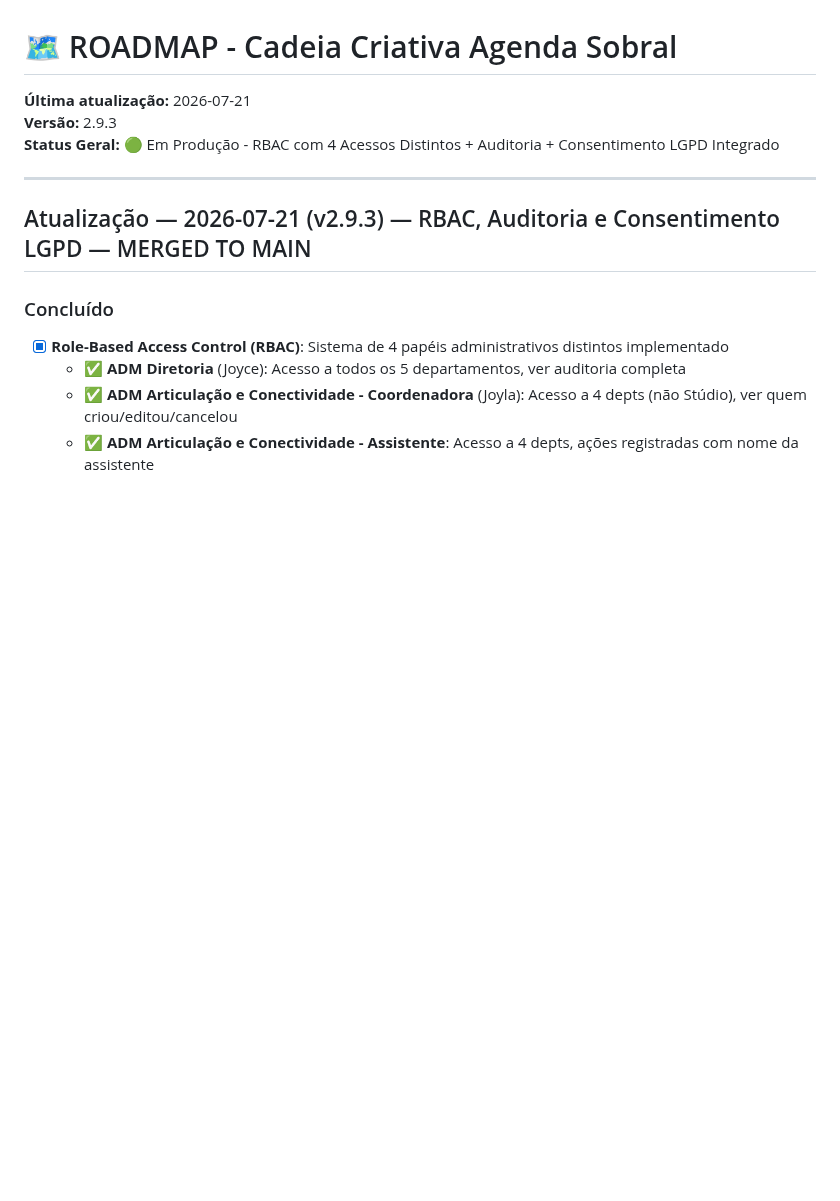
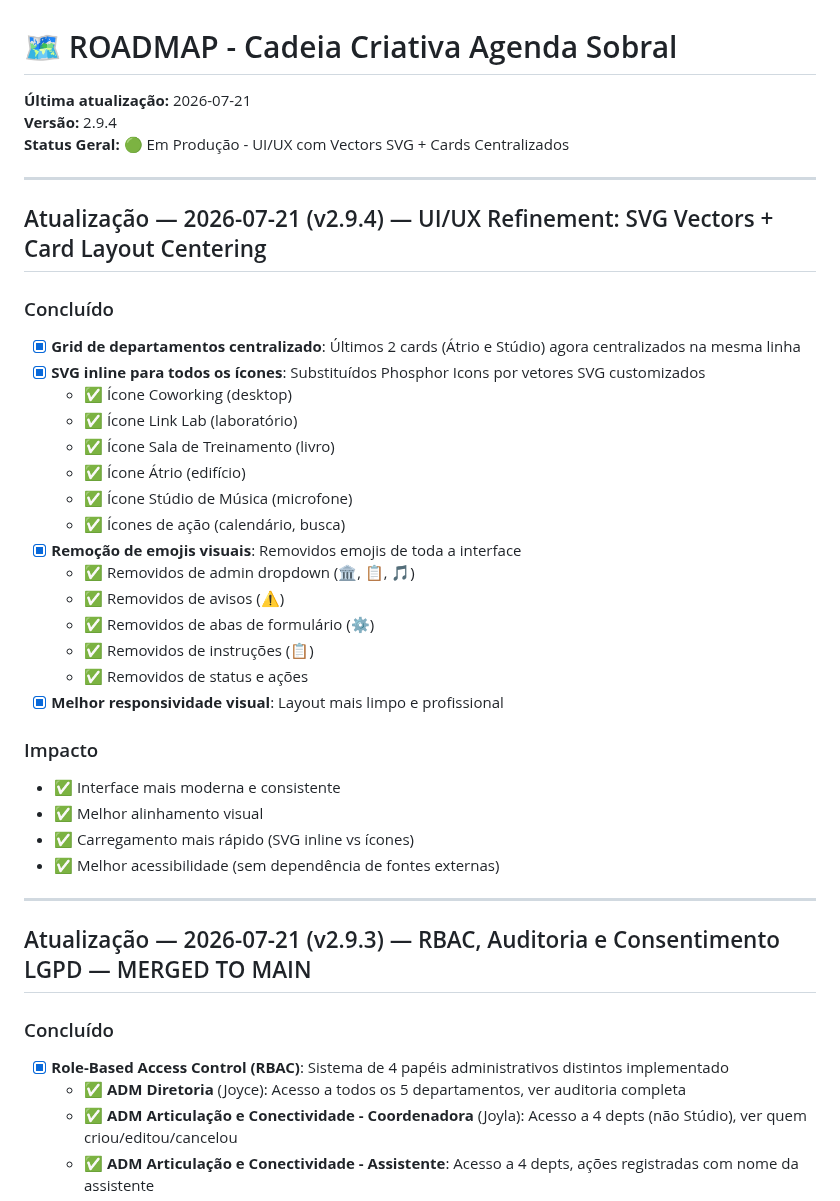
Before and after one commit to sxsevenxperts/AGENDA-ACRIATIVA, a Markdown page: ROADMAP.md, the part around the change. GitHub-like rendering; blank space fills up the shorter version.

Commit message:
docs: update ROADMAP and IMPLEMENTATION_LOG for v2.9.4 (SVG vectors, emoji removal, card centering)

```diff
--- a/ROADMAP.md
+++ b/ROADMAP.md
@@ -1,8 +1,35 @@
 # 🗺️ ROADMAP - Cadeia Criativa Agenda Sobral
 
 **Última atualização:** 2026-07-21
-**Versão:** 2.9.3
-**Status Geral:** 🟢 Em Produção - RBAC com 4 Acessos Distintos + Auditoria + Consentimento LGPD Integrado
+**Versão:** 2.9.4
+**Status Geral:** 🟢 Em Produção - UI/UX com Vectors SVG + Cards Centralizados
+
+---
+
+## Atualização — 2026-07-21 (v2.9.4) — UI/UX Refinement: SVG Vectors + Card Layout Centering
+
+### Concluído
+- [x] **Grid de departamentos centralizado**: Últimos 2 cards (Átrio e Stúdio) agora centralizados na mesma linha
+- [x] **SVG inline para todos os ícones**: Substituídos Phosphor Icons por vetores SVG customizados
+  - ✅ Ícone Coworking (desktop)
+  - ✅ Ícone Link Lab (laboratório)
+  - ✅ Ícone Sala de Treinamento (livro)
+  - ✅ Ícone Átrio (edifício)
+  - ✅ Ícone Stúdio de Música (microfone)
+  - ✅ Ícones de ação (calendário, busca)
+- [x] **Remoção de emojis visuais**: Removidos emojis de toda a interface
+  - ✅ Removidos de admin dropdown (🏛️, 📋, 🎵)
+  - ✅ Removidos de avisos (⚠️)
+  - ✅ Removidos de abas de formulário (⚙️)
+  - ✅ Removidos de instruções (📋)
+  - ✅ Removidos de status e ações
+- [x] **Melhor responsividade visual**: Layout mais limpo e profissional
+
+### Impacto
+- ✅ Interface mais moderna e consistente
+- ✅ Melhor alinhamento visual
+- ✅ Carregamento mais rápido (SVG inline vs ícones)
+- ✅ Melhor acessibilidade (sem dependência de fontes externas)
 
 ---
 
```
Also changed, not shown: IMPLEMENTATION_LOG.md (+60 -2 lines).
